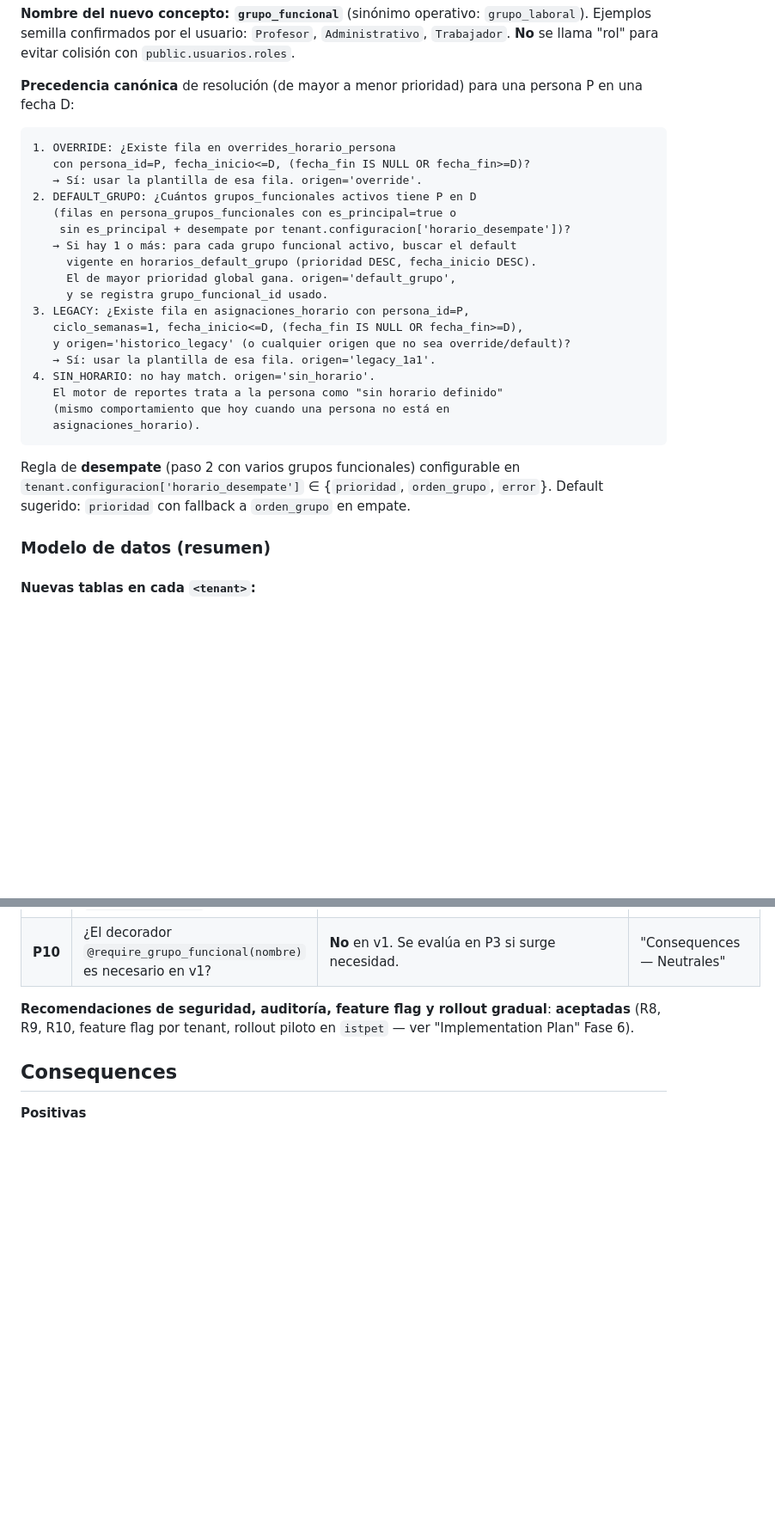
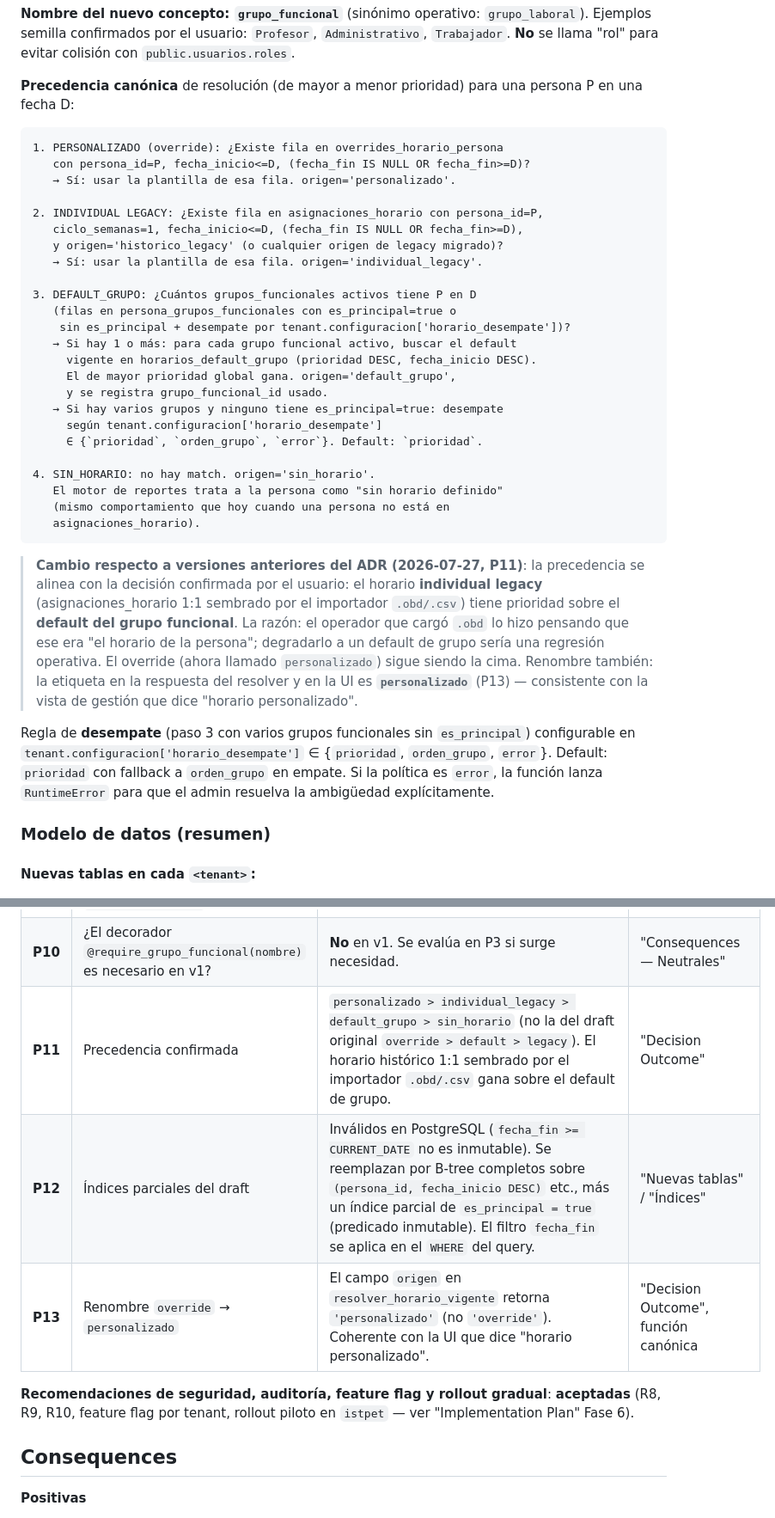
Before and after one commit to JosephBano/biometric_sistem_reports, a Markdown page: docs/adr/0003-horarios-por-rol-funcional.md, 2 parts joined by grey strips. Shown at 86% size. Drawn GitHub-style; blank space fills up the shorter version.

Commit message:
docs(adr-0003): alinear precedencia personalizado>legacy>default y corregir índices parciales inválidos (P11/P12/P13)

````diff
--- a/docs/adr/0003-horarios-por-rol-funcional.md
+++ b/docs/adr/0003-horarios-por-rol-funcional.md
@@ -154,29 +154,48 @@ Añadir `configuracion JSONB` a `tipos_persona` y guardar la plantilla por defec
 **Precedencia canónica** de resolución (de mayor a menor prioridad) para una persona P en una fecha D:
 
 ```
-1. OVERRIDE: ¿Existe fila en overrides_horario_persona
+1. PERSONALIZADO (override): ¿Existe fila en overrides_horario_persona
    con persona_id=P, fecha_inicio<=D, (fecha_fin IS NULL OR fecha_fin>=D)?
-   → Sí: usar la plantilla de esa fila. origen='override'.
-2. DEFAULT_GRUPO: ¿Cuántos grupos_funcionales activos tiene P en D
+   → Sí: usar la plantilla de esa fila. origen='personalizado'.
+
+2. INDIVIDUAL LEGACY: ¿Existe fila en asignaciones_horario con persona_id=P,
+   ciclo_semanas=1, fecha_inicio<=D, (fecha_fin IS NULL OR fecha_fin>=D),
+   y origen='historico_legacy' (o cualquier origen de legacy migrado)?
+   → Sí: usar la plantilla de esa fila. origen='individual_legacy'.
+
+3. DEFAULT_GRUPO: ¿Cuántos grupos_funcionales activos tiene P en D
    (filas en persona_grupos_funcionales con es_principal=true o
     sin es_principal + desempate por tenant.configuracion['horario_desempate'])?
    → Si hay 1 o más: para cada grupo funcional activo, buscar el default
      vigente en horarios_default_grupo (prioridad DESC, fecha_inicio DESC).
      El de mayor prioridad global gana. origen='default_grupo',
      y se registra grupo_funcional_id usado.
-3. LEGACY: ¿Existe fila en asignaciones_horario con persona_id=P,
-   ciclo_semanas=1, fecha_inicio<=D, (fecha_fin IS NULL OR fecha_fin>=D),
-   y origen='historico_legacy' (o cualquier origen que no sea override/default)?
-   → Sí: usar la plantilla de esa fila. origen='legacy_1a1'.
+   → Si hay varios grupos y ninguno tiene es_principal=true: desempate
+     según tenant.configuracion['horario_desempate']
+     ∈ {`prioridad`, `orden_grupo`, `error`}. Default: `prioridad`.
+
 4. SIN_HORARIO: no hay match. origen='sin_horario'.
    El motor de reportes trata a la persona como "sin horario definido"
    (mismo comportamiento que hoy cuando una persona no está en
    asignaciones_horario).
 ```
 
-Regla de **desempate** (paso 2 con varios grupos funcionales) configurable en
-`tenant.configuracion['horario_desempate']` ∈ {`prioridad`, `orden_grupo`, `error`}.
-Default sugerido: `prioridad` con fallback a `orden_grupo` en empate.
+> **Cambio respecto a versiones anteriores del ADR (2026-07-27, P11)**: la
+> precedencia se alinea con la decisión confirmada por el usuario: el
+> horario **individual legacy** (asignaciones_horario 1:1 sembrado por el
+> importador `.obd/.csv`) tiene prioridad sobre el **default del grupo
+> funcional**. La razón: el operador que cargó `.obd` lo hizo pensando
+> que ese era "el horario de la persona"; degradarlo a un default de
+> grupo sería una regresión operativa. El override (ahora llamado
+> `personalizado`) sigue siendo la cima. Renombre también: la etiqueta
+> en la respuesta del resolver y en la UI es **`personalizado`** (P13) —
+> consistente con la vista de gestión que dice "horario personalizado".
+
+Regla de **desempate** (paso 3 con varios grupos funcionales sin `es_principal`)
+configurable en `tenant.configuracion['horario_desempate']` ∈
+{`prioridad`, `orden_grupo`, `error`}. Default: `prioridad` con fallback a
+`orden_grupo` en empate. Si la política es `error`, la función lanza
+`RuntimeError` para que el admin resuelva la ambigüedad explícitamente.
 
 ### Modelo de datos (resumen)
 
@@ -354,6 +397,9 @@ Estas preguntas estaban abiertas en versiones anteriores del ADR. Quedan **confi
 | **P8** | ¿Reportes deben mostrar la "fuente del horario"? | **Sí**, como columna "Origen" en PDF/DOCX y en UI de histórico. | "Decision Outcome" (función canónica) |
 | **P9** | ¿Dónde vive el feature flag `horario_por_grupo`? | **`tenant.configuracion` JSONB** (per-tenant). | R10 |
 | **P10** | ¿El decorador `@require_grupo_funcional(nombre)` es necesario en v1? | **No** en v1. Se evalúa en P3 si surge necesidad. | "Consequences — Neutrales" |
+| **P11** | Precedencia confirmada | `personalizado > individual_legacy > default_grupo > sin_horario` (no la del draft original `override > default > legacy`). El horario histórico 1:1 sembrado por el importador `.obd/.csv` gana sobre el default de grupo. | "Decision Outcome" |
+| **P12** | Índices parciales del draft | Inválidos en PostgreSQL (`fecha_fin >= CURRENT_DATE` no es inmutable). Se reemplazan por B-tree completos sobre `(persona_id, fecha_inicio DESC)` etc., más un índice parcial de `es_principal = true` (predicado inmutable). El filtro `fecha_fin` se aplica en el `WHERE` del query. | "Nuevas tablas" / "Índices" |
+| **P13** | Renombre `override` → `personalizado` | El campo `origen` en `resolver_horario_vigente` retorna `'personalizado'` (no `'override'`). Coherente con la UI que dice "horario personalizado". | "Decision Outcome", función canónica |
 
 **Recomendaciones de seguridad, auditoría, feature flag y rollout gradual**: **aceptadas** (R8, R9, R10, feature flag por tenant, rollout piloto en `istpet` — ver "Implementation Plan" Fase 6).
 
````
Also changed, not shown: other parts of docs/adr/0003-horarios-por-rol-funcional.md (+33 -9 lines).
